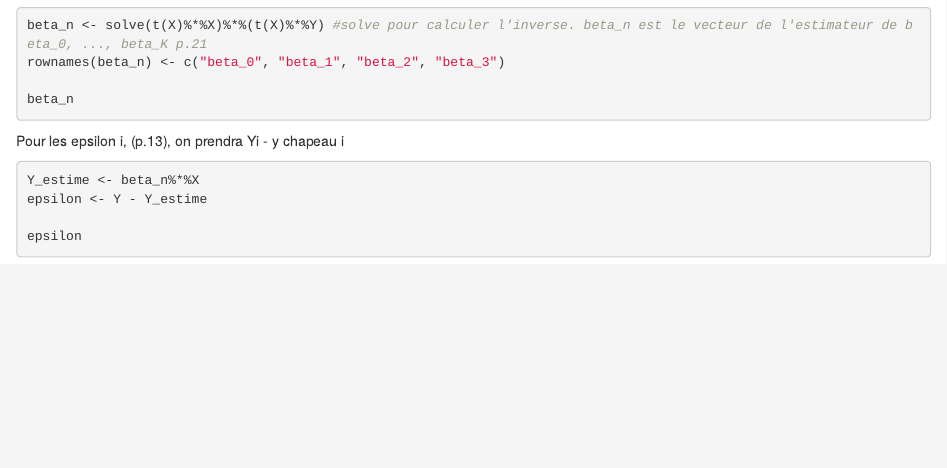
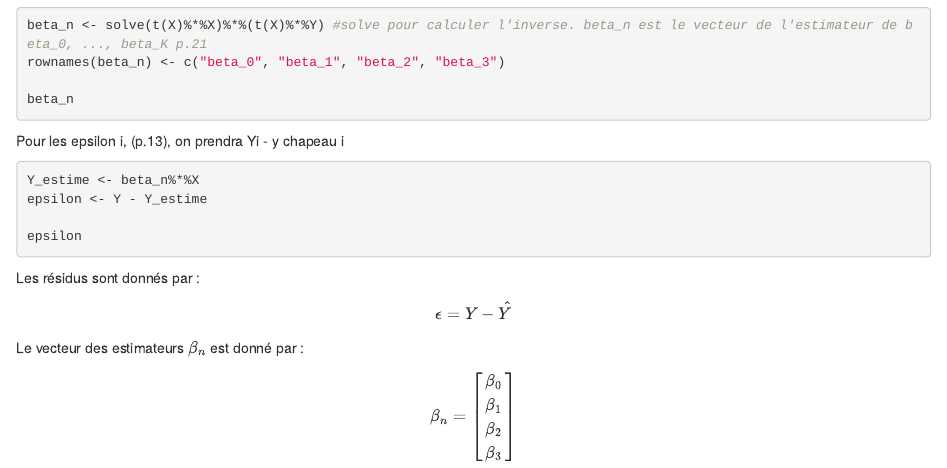
Before and after one commit to vladimir269/Mod-le-lin-aire-2024, an R Markdown document (Modele lineaire projet 2024.Rmd): the page in a window 1100 px wide, from 820 px down. Rendered offline with R 4.5, knitr and Pandoc, with nearby package versions; the code chunks are not run, so their results and figures are left out.

Commit message:
Modele lineaire projet 2024.Rmd

````diff
--- a/Modele lineaire projet 2024.Rmd
+++ b/Modele lineaire projet 2024.Rmd
@@ -62,3 +62,19 @@ epsilon <- Y - Y_estime
 
 epsilon
 ```
+
+
+Les résidus sont donnés par :
+$$
+\epsilon = Y - \hat{Y}
+$$
+
+Le vecteur des estimateurs $\beta_n$ est donné par :
+$$
+\beta_n = \begin{bmatrix}
+\beta_0 \\
+\beta_1 \\
+\beta_2 \\
+\beta_3
+\end{bmatrix}
+$$
````
